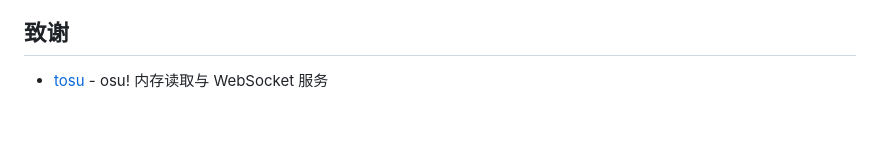
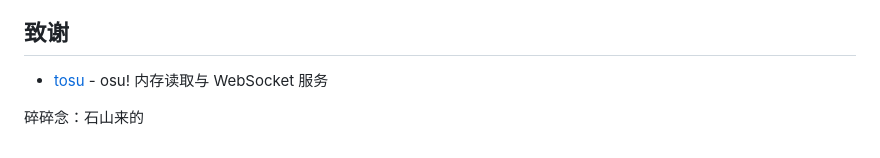
Before and after one commit to fengpengGG/Beatmap_Preview_v, a Markdown page: README.md, the part around the change. Rendered like a GitHub page; blank space fills up the shorter version.

```diff
--- a/README.md
+++ b/README.md
@@ -71,3 +71,5 @@ A: 在 OBS 中添加"浏览器"源，URL 填写 `http://127.0.0.1:24050/Beatmap_
 ## 致谢
 
 - [tosu](https://github.com/tosuapp/tosu) - osu! 内存读取与 WebSocket 服务
+
+碎碎念：石山来的
```
